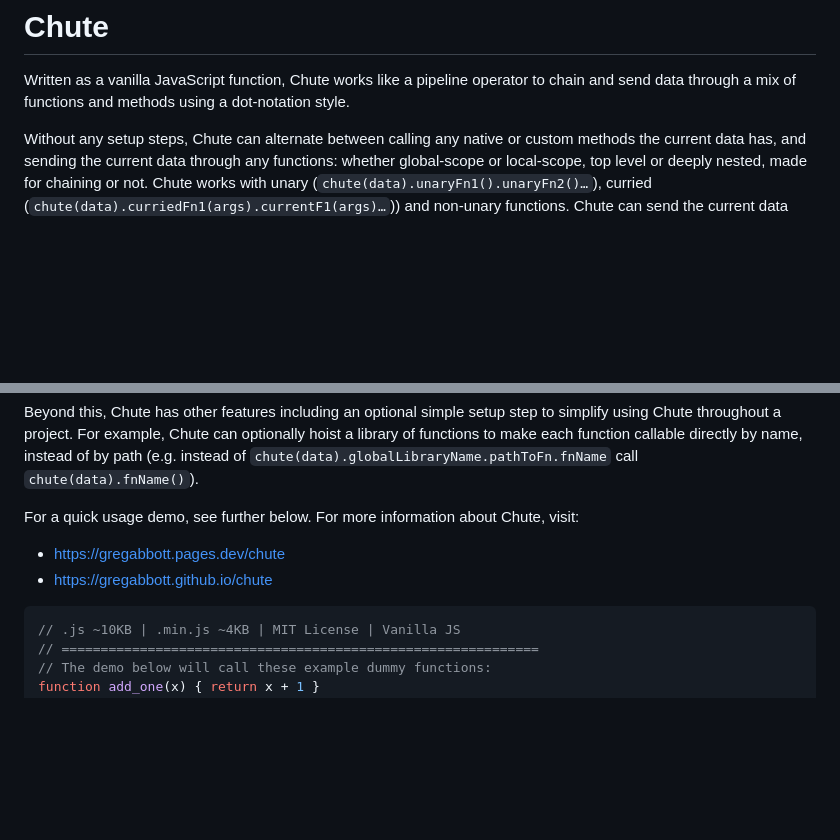
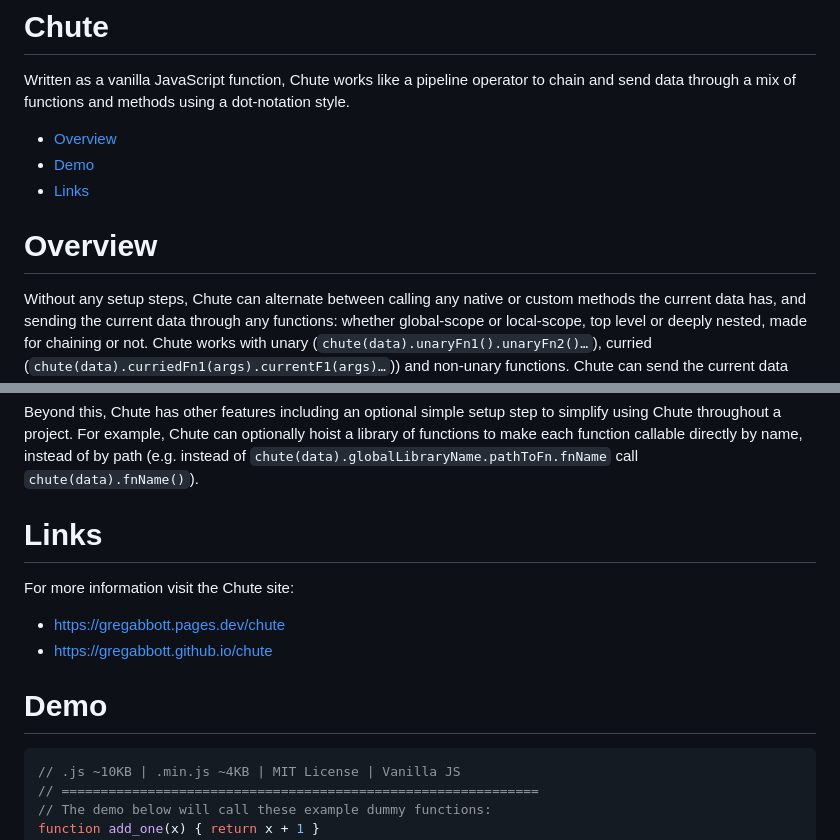
Before and after one commit to gregabbott/chute, a Markdown page: README.md, 2 parts joined by grey strips. Rendered like a GitHub page; blank space fills up the shorter version.

Commit message:
Update README.md
add jumplinks

````diff
--- a/README.md
+++ b/README.md
@@ -1,6 +1,11 @@
 # Chute
 Written as a vanilla JavaScript function, Chute works like a pipeline operator to chain and send data through a mix of functions and methods using a dot-notation style.
 
+- [Overview](#overview)
+- [Demo](#demo)
+- [Links](#links)
+
+# Overview
 Without any setup steps,
 Chute can alternate between calling any native or custom methods the current data has,
 and sending the current data through any functions:
@@ -37,10 +42,13 @@ instead of by path
 (e.g. instead of `chute(data).globalLibraryName.pathToFn.fnName`
 call `chute(data).fnName()`).
 
-For a quick usage demo, see further below. For more information about Chute, visit:
-  - https://gregabbott.pages.dev/chute
-  - https://gregabbott.github.io/chute
+# Links
+For more information visit the Chute site:
 
+- https://gregabbott.pages.dev/chute
+- https://gregabbott.github.io/chute
+
+# Demo
 ```js
 // .js ~10KB | .min.js ~4KB | MIT License | Vanilla JS
 // =============================================================
````
